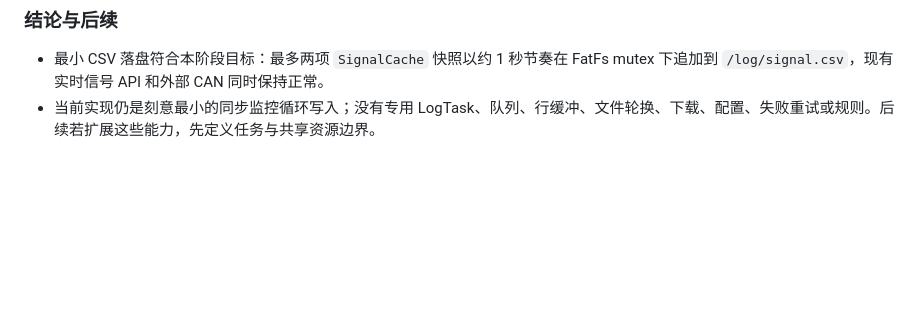
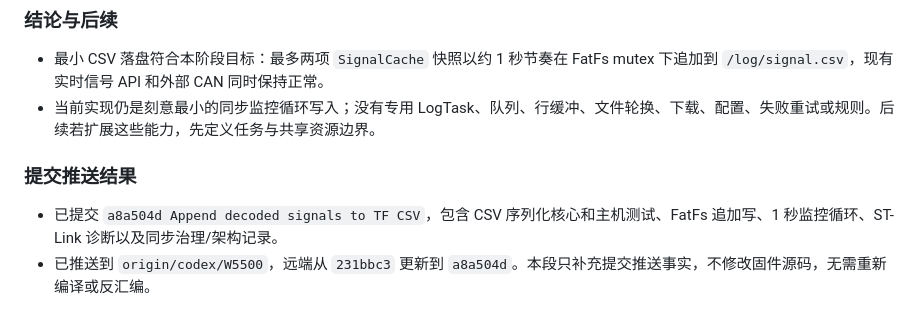
Before and after one commit to YuElvin/codex_can-bus, a Markdown page: CONVERSATION_SUMMARY.md, the part around the change. GitHub-like rendering; blank space fills up the shorter version.

Commit message:
Record TF CSV push

```diff
--- a/CONVERSATION_SUMMARY.md
+++ b/CONVERSATION_SUMMARY.md
@@ -1423,3 +1423,8 @@
 
 - 最小 CSV 落盘符合本阶段目标：最多两项 `SignalCache` 快照以约 1 秒节奏在 FatFs mutex 下追加到 `/log/signal.csv`，现有实时信号 API 和外部 CAN 同时保持正常。
 - 当前实现仍是刻意最小的同步监控循环写入；没有专用 LogTask、队列、行缓冲、文件轮换、下载、配置、失败重试或规则。后续若扩展这些能力，先定义任务与共享资源边界。
+
+### 提交推送结果
+
+- 已提交 `a8a504d Append decoded signals to TF CSV`，包含 CSV 序列化核心和主机测试、FatFs 追加写、1 秒监控循环、ST-Link 诊断以及同步治理/架构记录。
+- 已推送到 `origin/codex/W5500`，远端从 `231bbc3` 更新到 `a8a504d`。本段只补充提交推送事实，不修改固件源码，无需重新编译或反汇编。
```
